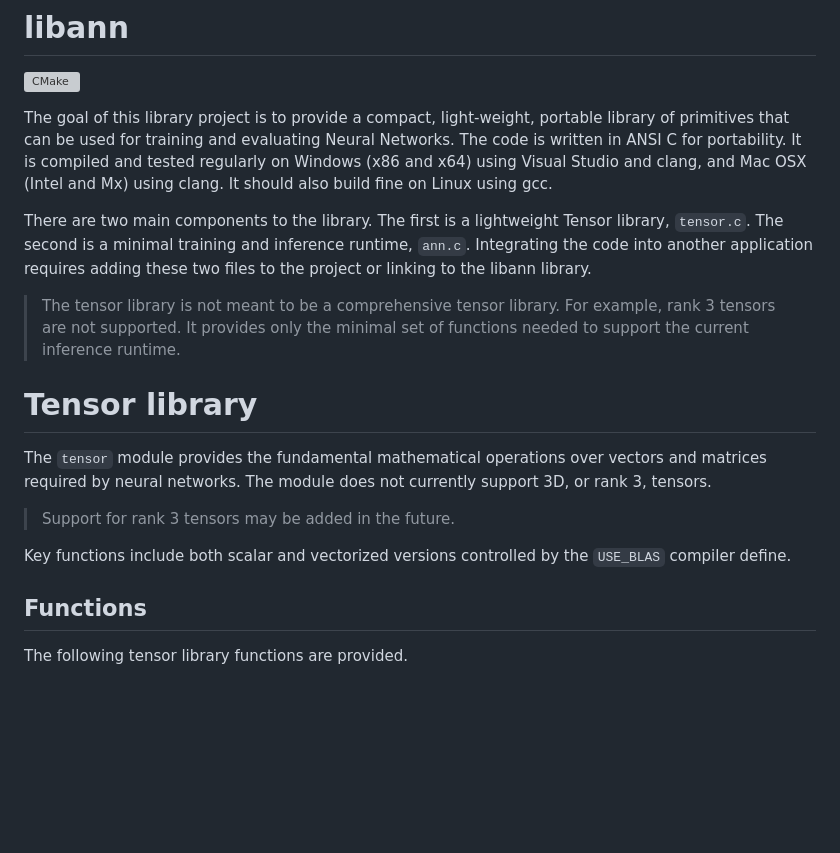
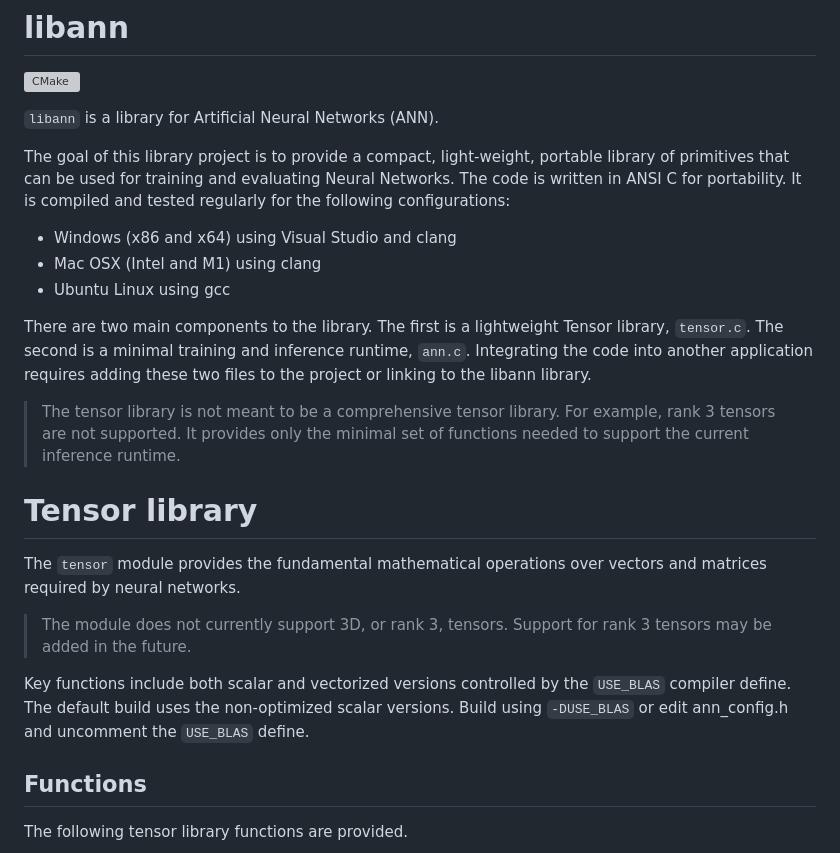
Before and after one commit to mseminatore/ann, a Markdown page: README.md, the part around the change. Drawn GitHub-style; blank space fills up the shorter version; grey boxes are pictures that could not be loaded.

```diff
--- a/README.md
+++ b/README.md
@@ -2,12 +2,16 @@
 
 [![CMake](https://github.com/mseminatore/ann/actions/workflows/cmake.yml/badge.svg)](https://github.com/mseminatore/ann/actions/workflows/cmake.yml)
 
+`libann` is a library for Artificial Neural Networks (ANN).
+
 The goal of this library project is to provide a compact, light-weight,
 portable library of primitives that can be used for training and evaluating
 Neural Networks. The code is written in ANSI C for portability. It is compiled
-and tested regularly on Windows (x86 and x64) using Visual Studio and clang,
-and Mac OSX (Intel and Mx) using clang. It should also build fine on Linux
-using gcc.
+and tested regularly for the following configurations:
+
+* Windows (x86 and x64) using Visual Studio and clang
+* Mac OSX (Intel and M1) using clang
+* Ubuntu Linux using gcc
 
 There are two main components to the library. The first is a lightweight Tensor
 library, `tensor.c`. The second is a minimal training and inference runtime,
@@ -21,13 +25,15 @@ two files to the project or linking to the libann library.
 # Tensor library
 
 The `tensor` module provides the fundamental mathematical operations over
-vectors and matrices required by neural networks. The module does not currently
-support 3D, or rank 3, tensors.
+vectors and matrices required by neural networks.
 
-> Support for rank 3 tensors may be added in the future.
+> The module does not currently support 3D, or rank 3, tensors. Support for
+> rank 3 tensors may be added in the future.
 
 Key functions include both scalar and vectorized versions controlled by the
-`USE_BLAS` compiler define.
+`USE_BLAS` compiler define. The default build uses the non-optimized scalar
+versions. Build using `-DUSE_BLAS` or edit ann_config.h and uncomment the
+`USE_BLAS` define.
 
 ## Functions
 
```
